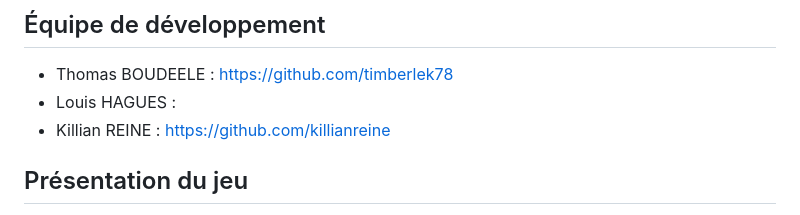
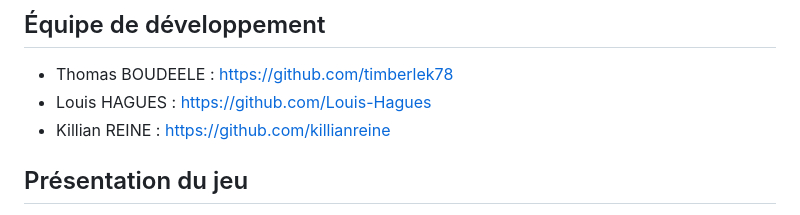
Before and after one commit to killianreine/site-jeu-capaci, a Markdown page: README.md, the part around the change. GitHub-like rendering.

Commit message:
Add GitHub link for Louis HAGUES
mon nom :)

```diff
--- a/README.md
+++ b/README.md
@@ -5,7 +5,7 @@
 ## Équipe de développement
 
 - Thomas BOUDEELE : https://github.com/timberlek78
-- Louis HAGUES :
+- Louis HAGUES : https://github.com/Louis-Hagues
 - Killian REINE :  https://github.com/killianreine
 
 ##  Présentation du jeu
```
